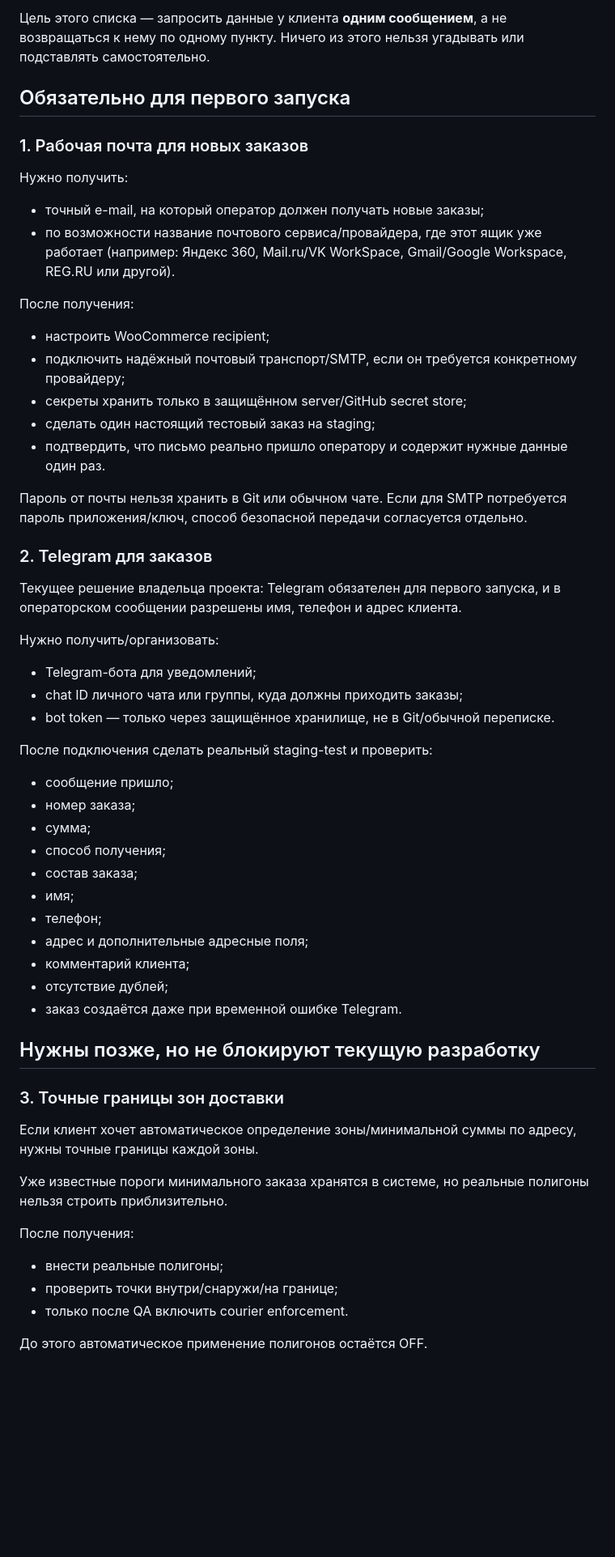
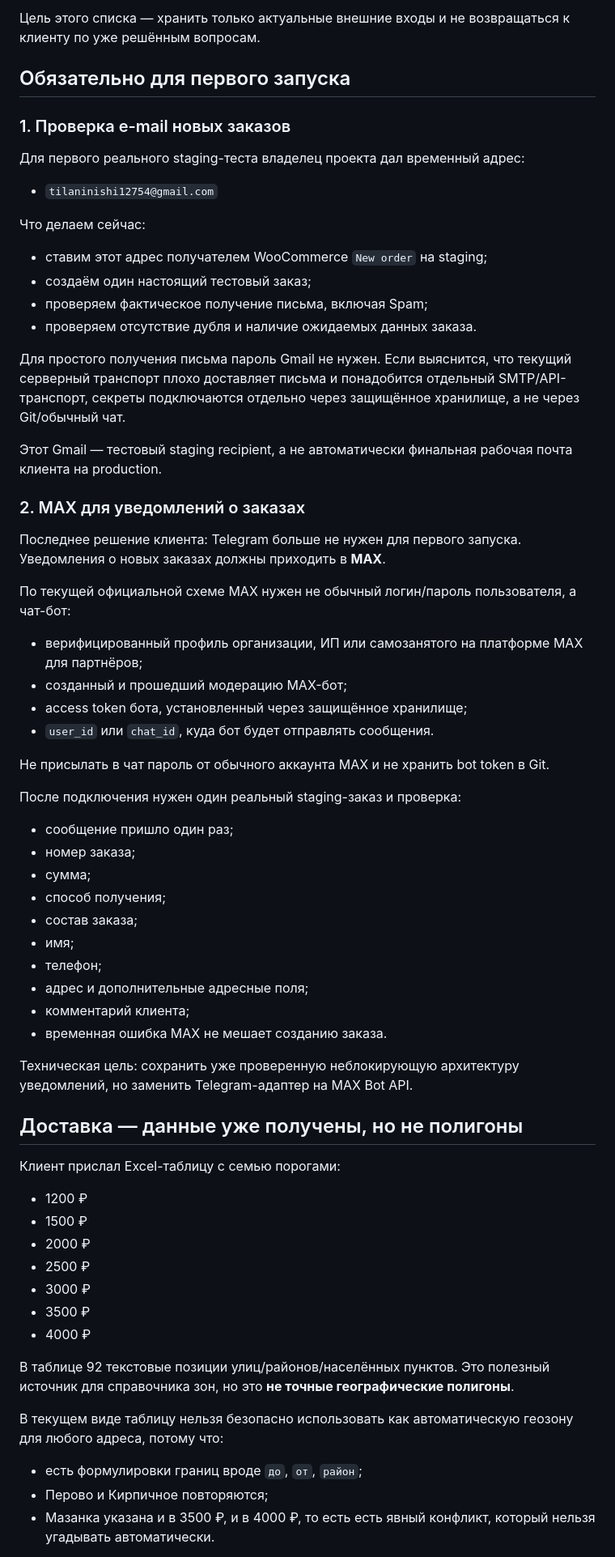
Before and after one commit to tilaninishi12754-code/rollsbar, a Markdown page: wordpress/docs/CLIENT_INPUTS_PENDING.md, the part around one of its changes. Shown at 81% size. Drawn GitHub-style; blank space fills up the shorter version.

Commit message:
docs: replace Telegram with MAX and record test email/delivery table

```diff
--- a/wordpress/docs/CLIENT_INPUTS_PENDING.md
+++ b/wordpress/docs/CLIENT_INPUTS_PENDING.md
@@ -4,32 +4,37 @@ Updated: 2026-10-09
 
-Цель этого списка — запросить данные у клиента **одним сообщением**, а не возвращаться к нему по одному пункту. Ничего из этого нельзя угадывать или подставлять самостоятельно.
+Цель этого списка — хранить только актуальные внешние входы и не возвращаться к клиенту по уже решённым вопросам.
 
 ## Обязательно для первого запуска
 
-### 1. Рабочая почта для новых заказов
-Нужно получить:
-- точный e-mail, на который оператор должен получать новые заказы;
-- по возможности название почтового сервиса/провайдера, где этот ящик уже работает (например: Яндекс 360, Mail.ru/VK WorkSpace, Gmail/Google Workspace, REG.RU или другой).
+### 1. Проверка e-mail новых заказов
 
-После получения:
-- настроить WooCommerce recipient;
-- подключить надёжный почтовый транспорт/SMTP, если он требуется конкретному провайдеру;
-- секреты хранить только в защищённом server/GitHub secret store;
-- сделать один настоящий тестовый заказ на staging;
-- подтвердить, что письмо реально пришло оператору и содержит нужные данные один раз.
+Для первого реального staging-теста владелец проекта дал временный адрес:
+- `tilaninishi12754@gmail.com`
 
-Пароль от почты нельзя хранить в Git или обычном чате. Если для SMTP потребуется пароль приложения/ключ, способ безопасной передачи согласуется отдельно.
+Что делаем сейчас:
+- ставим этот адрес получателем WooCommerce `New order` на staging;
+- создаём один настоящий тестовый заказ;
+- проверяем фактическое получение письма, включая Spam;
+- проверяем отсутствие дубля и наличие ожидаемых данных заказа.
 
-### 2. Telegram для заказов
-Текущее решение владельца проекта: Telegram обязателен для первого запуска, и в операторском сообщении разрешены имя, телефон и адрес клиента.
+Для простого получения письма пароль Gmail не нужен. Если выяснится, что текущий серверный транспорт плохо доставляет письма и понадобится отдельный SMTP/API-транспорт, секреты подключаются отдельно через защищённое хранилище, а не через Git/обычный чат.
 
-Нужно получить/организовать:
-- Telegram-бота для уведомлений;
-- chat ID личного чата или группы, куда должны приходить заказы;
-- bot token — только через защищённое хранилище, не в Git/обычной переписке.
+Этот Gmail — тестовый staging recipient, а не автоматически финальная рабочая почта клиента на production.
 
-После подключения сделать реальный staging-test и проверить:
-- сообщение пришло;
+### 2. MAX для уведомлений о заказах
+
+Последнее решение клиента: Telegram больше не нужен для первого запуска. Уведомления о новых заказах должны приходить в **MAX**.
+
+По текущей официальной схеме MAX нужен не обычный логин/пароль пользователя, а чат-бот:
+- верифицированный профиль организации, ИП или самозанятого на платформе MAX для партнёров;
+- созданный и прошедший модерацию MAX-бот;
+- access token бота, установленный через защищённое хранилище;
+- `user_id` или `chat_id`, куда бот будет отправлять сообщения.
+
+Не присылать в чат пароль от обычного аккаунта MAX и не хранить bot token в Git.
+
+После подключения нужен один реальный staging-заказ и проверка:
+- сообщение пришло один раз;
 - номер заказа;
 - сумма;
 - способ получения;
@@ -38,20 +43,25 @@ Updated: 2026-10-09
 - телефон;
 - адрес и дополнительные адресные поля;
 - комментарий клиента;
-- отсутствие дублей;
-- заказ создаётся даже при временной ошибке Telegram.
+- временная ошибка MAX не мешает созданию заказа.
 
-## Нужны позже, но не блокируют текущую разработку
+Техническая цель: сохранить уже проверенную неблокирующую архитектуру уведомлений, но заменить Telegram-адаптер на MAX Bot API.
 
-### 3. Точные границы зон доставки
-Если клиент хочет автоматическое определение зоны/минимальной суммы по адресу, нужны точные границы каждой зоны.
+## Доставка — данные уже получены, но не полигоны
 
-Уже известные пороги минимального заказа хранятся в системе, но реальные полигоны нельзя строить приблизительно.
+Клиент прислал Excel-таблицу с семью порогами:
+- 1200 ₽
+- 1500 ₽
+- 2000 ₽
+- 2500 ₽
+- 3000 ₽
+- 3500 ₽
+- 4000 ₽
 
-После получения:
-- внести реальные полигоны;
-- проверить точки внутри/снаружи/на границе;
-- только после QA включить courier enforcement.
+В таблице 92 текстовые позиции улиц/районов/населённых пунктов. Это полезный источник для справочника зон, но это **не точные географические полигоны**.
 
-До этого автоматическое применение полигонов остаётся OFF.
+В текущем виде таблицу нельзя безопасно использовать как автоматическую геозону для любого адреса, потому что:
+- есть формулировки границ вроде `до`, `от`, `район`;
+- Перово и Кирпичное повторяются;
+- Мазанка указана и в 3500 ₽, и в 4000 ₽, то есть есть явный конфликт, который нельзя угадывать автоматически.
 
```
Also changed, not shown: other parts of wordpress/docs/CLIENT_INPUTS_PENDING.md (+21 -47 lines).
